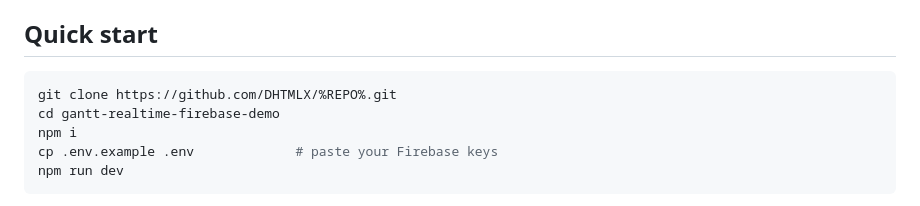
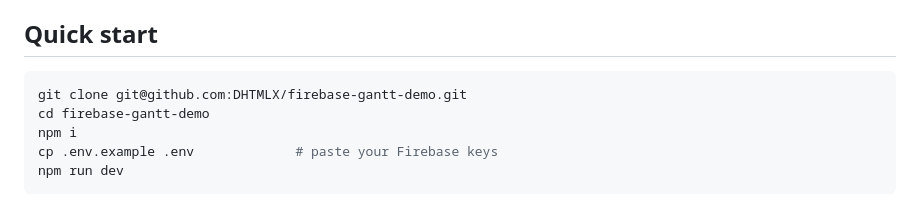
Before and after one commit to DHTMLX/firebase-gantt-demo, a Markdown page: README.md, the part around the change. Rendered like a GitHub page.

Commit message:
[dev] correct paths in README.md

````diff
--- a/README.md
+++ b/README.md
@@ -13,8 +13,8 @@ The setup makes it easy to build collaborative project management tools where mu
 ## Quick start
 
 ```bash
-git clone https://github.com/DHTMLX/%REPO%.git
-cd gantt-realtime-firebase-demo
+git clone git@github.com:DHTMLX/firebase-gantt-demo.git
+cd firebase-gantt-demo
 npm i
 cp .env.example .env             # paste your Firebase keys
 npm run dev
````
